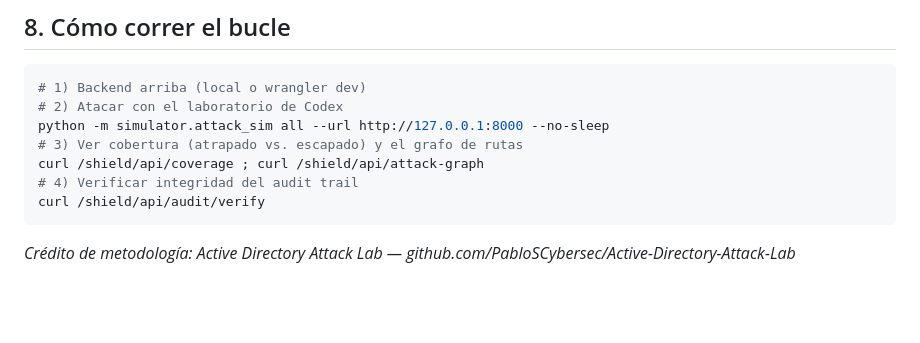
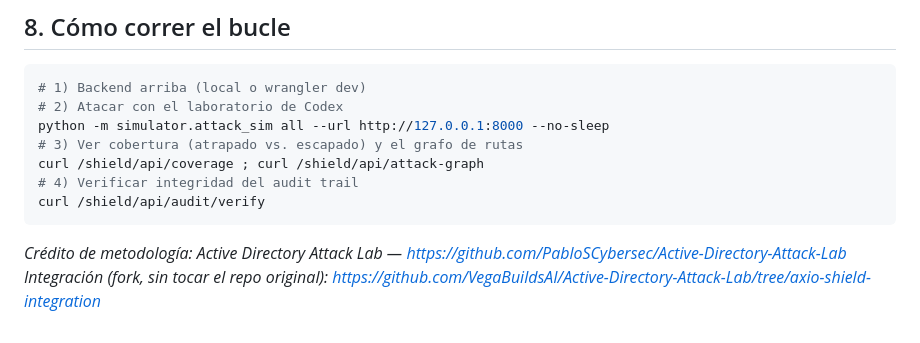
Before and after one commit to VegaBuildsAI/axio-shield, a Markdown page: docs/METHODOLOGY.md, the part around the change. Rendered like a GitHub page; blank space fills up the shorter version.

````diff
--- a/docs/METHODOLOGY.md
+++ b/docs/METHODOLOGY.md
@@ -111,4 +111,5 @@ curl /shield/api/coverage ; curl /shield/api/attack-graph
 curl /shield/api/audit/verify
 ```
 
-*Crédito de metodología: Active Directory Attack Lab — github.com/PabloSCybersec/Active-Directory-Attack-Lab*
+*Crédito de metodología: Active Directory Attack Lab — https://github.com/PabloSCybersec/Active-Directory-Attack-Lab*
+*Integración (fork, sin tocar el repo original): https://github.com/VegaBuildsAI/Active-Directory-Attack-Lab/tree/axio-shield-integration*
````
Also changed, not shown: README.md (+27 -0 lines).
